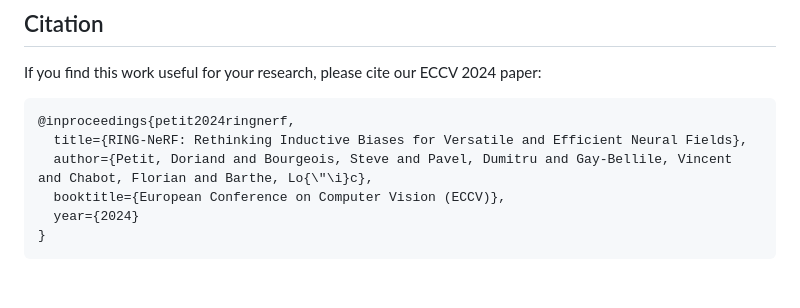
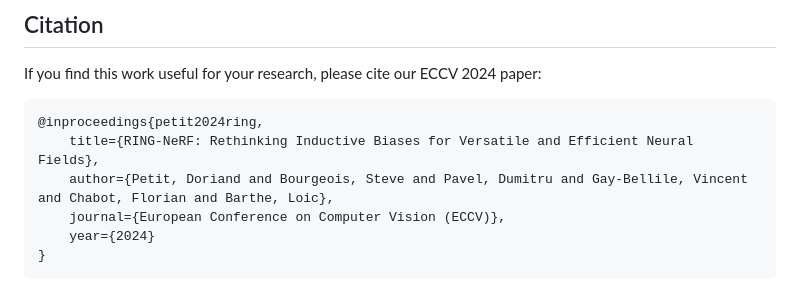
Before and after one commit to CEA-LIST/RING-NeRF, a Markdown page: README.md, the part around the change. GitHub-like rendering.

````diff
--- a/README.md
+++ b/README.md
@@ -69,10 +69,10 @@ To achieve the same results from the RING-NeRF paper, you may need to modify the
 
 If you find this work useful for your research, please cite our ECCV 2024 paper:
 ```bibtex
-@inproceedings{petit2024ringnerf,
-  title={RING-NeRF: Rethinking Inductive Biases for Versatile and Efficient Neural Fields},
-  author={Petit, Doriand and Bourgeois, Steve and Pavel, Dumitru and Gay-Bellile, Vincent and Chabot, Florian and Barthe, Lo{\"\i}c},
-  booktitle={European Conference on Computer Vision (ECCV)},
-  year={2024}
+@inproceedings{petit2024ring,
+    title={RING-NeRF: Rethinking Inductive Biases for Versatile and Efficient Neural Fields},
+    author={Petit, Doriand and Bourgeois, Steve and Pavel, Dumitru and Gay-Bellile, Vincent and Chabot, Florian and Barthe, Loic},
+    journal={European Conference on Computer Vision (ECCV)},
+    year={2024}
 }
 ```
````
